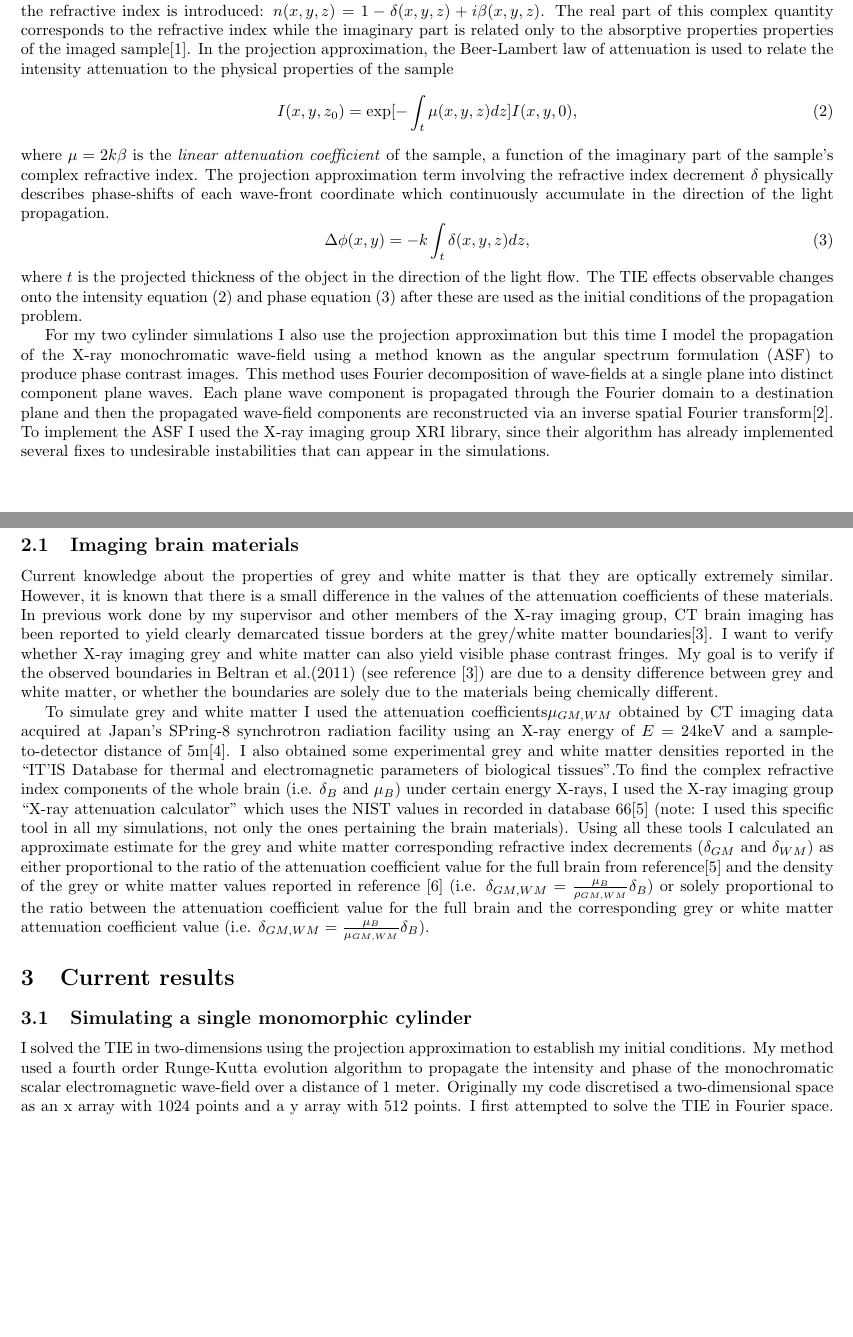
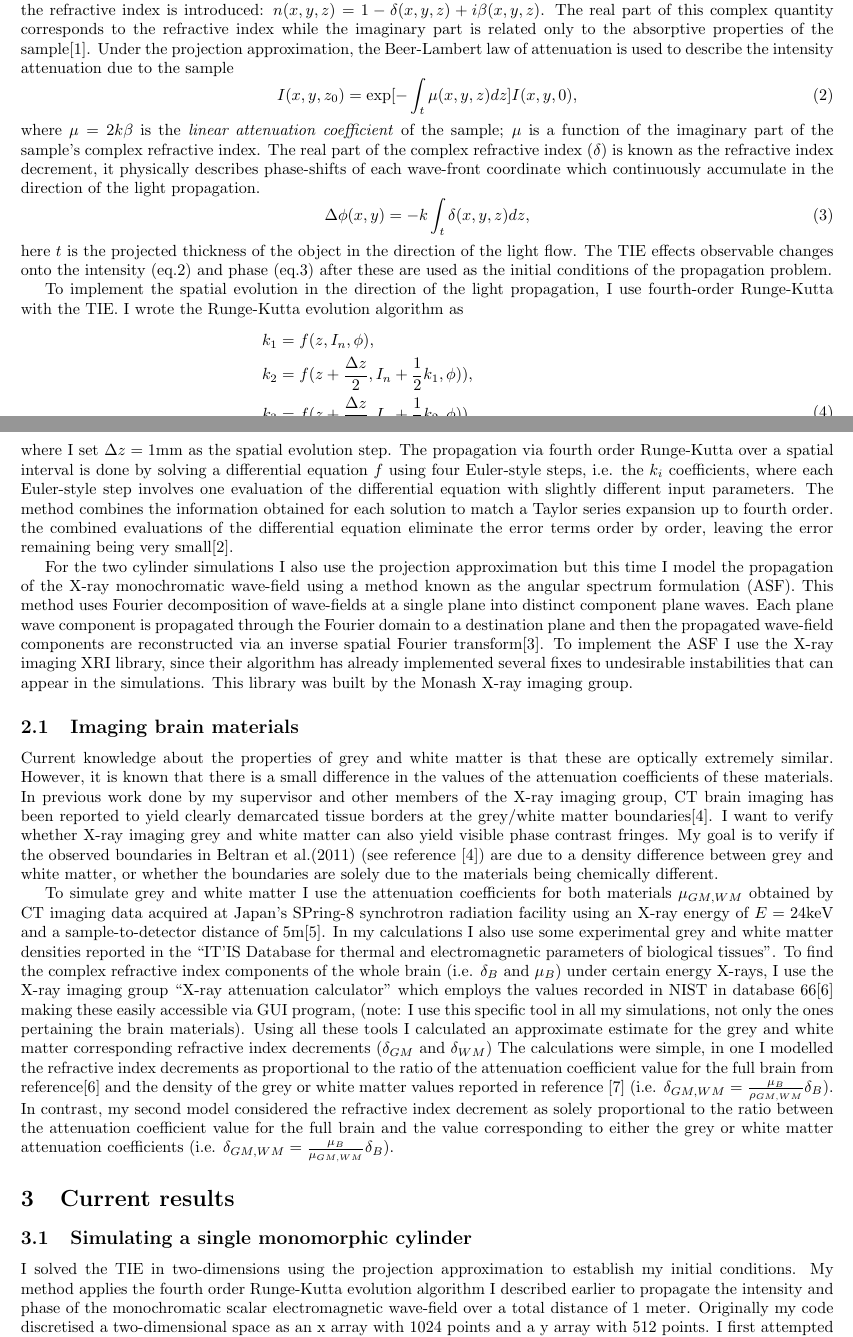
Before and after one commit to anabanami/X-ray-kitchen, a LaTeX document (report2/report2.tex): two parts of pages 1 and 2 of 7, joined at a grey line, cut so that both start at the same text, the shorter picture padded with empty space. Compiled offline with pdfLaTeX.

Commit message:
Draft 1 report week 9 completed

```diff
--- a/report2/report2.tex
+++ b/report2/report2.tex
@@ -31,36 +30,47 @@ where $k$ is the wave-number, $I(x, y, z)$ is the intensity and $\phi(x, y, z)$
-The projection approximation takes into account X-ray--matter interaction, therefore the position dependent and complex form for the refractive index is introduced: $n(x, y, z) = 1 - \delta(x, y, z) + i \beta(x, y, z)$. The real part of this complex quantity corresponds to the refractive index while the imaginary part is related only to the absorptive properties  properties of the imaged sample\cite{PagsTutes}.
-In the projection approximation, the Beer-Lambert law of attenuation is used to relate the intensity attenuation to the physical properties of the sample
+here $k$ is the wave-number, $I(x, y, z)$ is the intensity and $\phi(x, y, z)$ is the phase of the X-ray beam.
+The projection approximation takes into account X-ray--matter interaction therefore, the position dependent and complex form for the refractive index is introduced: $n(x, y, z) = 1 - \delta(x, y, z) + i \beta(x, y, z)$. The real part of this complex quantity corresponds to the refractive index while the imaginary part is related only to the absorptive properties of the sample\cite{PagsTutes}.
+Under the projection approximation, the Beer-Lambert law of attenuation is used to describe the intensity attenuation due to the sample
 \begin{equation}\label{eq:2}
 I(x, y, z_0) = \mathrm{exp}[-\int_{t} \mu(x, y, z) dz] I(x, y, 0),
 \end{equation}
-where $\mu = 2k\beta$ is the \textit{linear attenuation coefficient} of the sample, a function of the imaginary part of the sample's complex refractive index.
-The projection approximation term involving the refractive index decrement $\delta$ physically describes phase-shifts of each wave-front coordinate which continuously accumulate in the direction of the light propagation.
+where $\mu = 2k\beta$ is the \textit{linear attenuation coefficient} of the sample; $\mu$ is a function of the imaginary part of the sample's complex refractive index.
+The real part of the complex refractive index ($\delta$) is known as the refractive index decrement, it physically describes phase-shifts of each wave-front coordinate which continuously accumulate in the direction of the light propagation.
 \begin{equation}\label{eq:3}
 \Delta \phi(x, y) = -k \int_{t}\delta(x, y, z)dz,
 \end{equation}
-where $t$ is the projected thickness of the object in the direction of the light flow.
-The TIE effects observable changes onto the intensity equation (\ref{eq:2}) and phase equation (\ref{eq:3}) after these are used as the initial conditions of the propagation problem.
+here $t$ is the projected thickness of the object in the direction of the light flow.
+The TIE effects observable changes onto the intensity (eq.\ref{eq:2}) and phase (eq.\ref{eq:3}) after these are used as the initial conditions of the propagation problem.
 
-% <<<MORE RK DEETS?>>>
+To implement the spatial evolution in the direction of the light propagation, I use fourth-order Runge-Kutta with the TIE. I wrote the Runge-Kutta evolution algorithm as
+\begin{equation} \label{eq:4}
+\begin{split}
+&k_1 = f(z, I_n, \phi),\\
+&k_2 = f(z + \frac{\Delta z}{2}, I_n + \frac{1}{2}k_1, \phi)),\\
+&k_3 = f(z + \frac{\Delta z}{2}, I_n + \frac{1}{2}k_2, \phi)),\\
+&k_4 = f(z + \Delta z, I_n + k_3, \phi)),\\
+&I_{n + 1} = I_{n} + \frac{1}{6}(k_1 + 2k_2 + 2k_3 + k_4) + O(\Delta z^5),\\
+\end{split}
+\end{equation}
+where I set $\Delta z = 1$mm as the spatial evolution step. The propagation via fourth order Runge-Kutta over a spatial interval is done by solving a differential equation $f$ using four Euler-style steps, i.e. the $k_i$ coefficients, where each Euler-style step involves one evaluation of the differential equation with slightly different input parameters. The method combines the information obtained for each solution to match a Taylor series expansion up to fourth order. the combined evaluations of the differential equation eliminate the error terms order by order, leaving the error remaining being very small\cite{N_R}.
 
-For my two cylinder simulations I also use the projection approximation but this time I model the propagation of the X-ray monochromatic wave-field using a method known as the angular spectrum formulation (ASF) to produce phase contrast images. This method uses Fourier decomposition of wave-fields at a single plane into distinct component plane waves. Each plane wave component is propagated through the Fourier domain to a destination plane and then the propagated wave-field components are reconstructed via an inverse spatial Fourier transform\cite{Goodman}. To implement the ASF I used the X-ray imaging group XRI library, since their algorithm has already implemented several fixes to undesirable instabilities that can appear in the simulations.
+For the two cylinder simulations I also use the projection approximation but this time I model the propagation of the X-ray monochromatic wave-field using a method known as the angular spectrum formulation (ASF). This method uses Fourier decomposition of wave-fields at a single plane into distinct component plane waves. Each plane wave component is propagated through the Fourier domain to a destination plane and then the propagated wave-field components are reconstructed via an inverse spatial Fourier transform\cite{Goodman}. To implement the ASF I use the X-ray imaging XRI library, since their algorithm has already implemented several fixes to undesirable instabilities that can appear in the simulations. This library was built by the Monash X-ray imaging group.
 
 \subsection{Imaging brain materials}
-Current knowledge about the properties of grey and white matter is that they are optically extremely similar. However, it is known that there is a small difference in the values of the attenuation coefficients of these materials. In previous work done by my supervisor and other members of the X-ray imaging group, CT brain imaging has been reported to yield clearly demarcated tissue borders at the grey/white matter boundaries\cite{Beltran2}. I want to verify whether X-ray imaging grey and white matter can also yield visible phase contrast fringes. My goal is to verify if the observed boundaries in Beltran et al.(2011) (see reference \cite{Beltran2}) are due to a density difference between grey and white matter, or whether the boundaries are solely due to the materials being chemically different.
+Current knowledge about the properties of grey and white matter is that these are optically extremely similar. However, it is known that there is a small difference in the values of the attenuation coefficients of these materials. In previous work done by my supervisor and other members of the X-ray imaging group, CT brain imaging has been reported to yield clearly demarcated tissue borders at the grey/white matter boundaries\cite{Beltran2}. I want to verify whether X-ray imaging grey and white matter can also yield visible phase contrast fringes. My goal is to verify if the observed boundaries in Beltran et al.(2011) (see reference \cite{Beltran2}) are due to a density difference between grey and white matter, or whether the boundaries are solely due to the materials being chemically different.
 
-To simulate grey and white matter I used the attenuation coefficients${\mu_{GM,WM}}$ obtained by CT imaging data acquired at Japan's SPring-8 synchrotron radiation facility using an X-ray energy of $E = 24$keV and a sample-to-detector distance of $5$m\cite{Linda}. I also obtained some experimental grey and white matter densities reported in the ``IT’IS Database for thermal and electromagnetic parameters of biological tissues".To find the complex refractive index components of the whole brain (i.e. $\delta_B$ and $\mu_B$) under certain energy X-rays, I used the X-ray imaging group ``X-ray attenuation calculator" which uses the NIST values in recorded in database 66\cite{NIST} (note: I used this specific tool in all my simulations, not only the ones pertaining the brain materials).
-Using all these tools I calculated an approximate estimate for the grey and white matter corresponding refractive index decrements ($\delta_{GM}$ and $\delta_{WM}$) as either proportional to the ratio of the attenuation coefficient value for the full brain from reference\cite{NIST} and the density of the grey or white matter values reported in reference \cite{ITIS} (i.e. $\delta_{GM,WM} = \frac{\mu_B}{\rho_{GM,WM}} \delta_B$) or solely proportional to the ratio between the attenuation coefficient value for the full brain and the corresponding grey or white matter attenuation coefficient value (i.e. $\delta_{GM,WM} = \frac{\mu_B}{\mu_{GM,WM}} \delta_B$).
+To simulate grey and white matter I use the attenuation coefficients for both materials $\mu_{GM,WM}$ obtained by CT imaging data acquired at Japan's SPring-8 synchrotron radiation facility using an X-ray energy of $E = 24$keV and a sample-to-detector distance of $5$m\cite{Linda}. In my calculations I also use some experimental grey and white matter densities reported in the ``IT’IS Database for thermal and electromagnetic parameters of biological tissues". To find the complex refractive index components of the whole brain (i.e. $\delta_B$ and $\mu_B$) under certain energy X-rays, I use the X-ray imaging group ``X-ray attenuation calculator" which employs the values recorded in NIST in database 66\cite{NIST} making these easily accessible via GUI program, (note: I use this specific tool in all my simulations, not only the ones pertaining the brain materials).
+Using all these tools I calculated an approximate estimate for the grey and white matter corresponding refractive index decrements ($\delta_{GM}$ and $\delta_{WM}$) The calculations were simple, in one I modelled the refractive index decrements as proportional to the ratio of the attenuation coefficient value for the full brain from reference\cite{NIST} and the density of the grey or white matter values reported in reference \cite{ITIS} (i.e. $\delta_{GM,WM} = \frac{\mu_B}{\rho_{GM,WM}} \delta_B$). In contrast, my second model considered the refractive index decrement as solely proportional to the ratio between the attenuation coefficient value for the full brain and the value corresponding to either the grey or white matter attenuation coefficients (i.e. $\delta_{GM,WM} = \frac{\mu_B}{\mu_{GM,WM}} \delta_B$).
 
 \section{Current results}
 \subsection{Simulating a single monomorphic cylinder}
-I solved the TIE in two-dimensions using the projection approximation to establish my initial conditions. My method used a fourth order Runge-Kutta evolution algorithm to propagate the intensity and phase of the monochromatic scalar electromagnetic wave-field over a distance of 1 meter. Originally my code discretised a two-dimensional space as an x array with 1024 points and a y array with 512 points. I first attempted to solve the TIE in Fourier space. To calculate the wave-field's derivative terms in equation (\ref{eq:1}) I used the Fourier derivative theorem to write the derivatives. I also defined functions describing the geometry and optical properties (i.e. refractive index: $\delta(x, y, z)$ and $\mu(x, y, z)$) of the simulated cylinder. Both $\delta$ and $\mu$ functions used a sigmoid function with adjustable gradient to slightly blur the edge of the cylinder and avoid instability while solving the integrals in equations (\ref{eq:2}) and (\ref{eq:3}). My method was slow due to the Fourier derivatives and the output intensity profile after propagation did not appear very stable. I adjusted the ratio of the spacings in my discretised space several times to make sure that the Nyquist mode of the TIE was resolved adequately. Eventually I managed to get a smooth looking intensity profile.
+I solved the TIE in two-dimensions using the projection approximation to establish my initial conditions. My method applies the fourth order Runge-Kutta evolution algorithm I described earlier to propagate the intensity and phase of the monochromatic scalar electromagnetic wave-field over a total distance of 1 meter. Originally my code discretised a two-dimensional space as an x array with 1024 points and a y array with 512 points. I first attempted to solve the TIE in Fourier space. To calculate the wave-field's derivative terms in equation (\ref{eq:1}) I use the Fourier derivative theorem to write the derivatives. I also defined functions describing the geometry and optical properties (i.e. refractive index: $\delta(x, y, z)$ and $\mu(x, y, z)$) of the simulated cylinder. Both $\delta$ and $\mu$ functions use a sigmoid function with adjustable gradient to slightly blur the edge of the cylinder and avoid instability while solving the integrals in equations (\ref{eq:2}) and (\ref{eq:3}). My method was slow due to the Fourier derivatives and the output intensity profile after propagation did not appear very stable. I adjusted the ratio of the spacings in my discretised space several times to make sure that the Nyquist mode of the TIE was resolved adequately. Eventually I managed to get a smooth looking intensity profile.
 \begin{Figure}
 \centering
 \includegraphics[width=\linewidth]{Fourier_intensity_profile.pdf}
 \captionof{figure}{This phase contrast image and phase contrast cross section were the best results I obtained from my Fourier TIE method. Unfortunately my Fourier method was not able to simultaneously match the expected phase contrast peak height given this energy and sample material parameters while at the same time remaining stable. The parameters used to obtain this image were an X-ray energy equal to $22.1629$keV (corresponding to a Ag k-alpha 1 source), the cylinder's material was water which has a refractive index decrement $\delta = 468.141$nm while the attenuation coefficient is $\mu = 64.38436\mathrm{m^{-1}}$. The cylinder's radius was $R = 6.375$mm. The sigmoid function blurred $0.5$ pixels over the edge of the imaged cylinder. The propagation distance used was $z = 1$m.}
 \end{Figure}
 
-After obtaining this result I decided partially to change my approach and at the suggestion of my supervisor I solved the TIE in position space with finite differences. I used \texttt{numpy.gradient} for the derivative terms and \texttt{scipy.ndimage.laplace} for the phase Laplacian term in the TIE. This time my code discretised the two-dimensional space as an x and a y array each with 1024 points.
+After obtaining this result I decided partially to change my approach and at the suggestion of my supervisor I solved the TIE in position space with finite differences. I use \texttt{numpy.gradient} for the derivative terms and \texttt{scipy.ndimage.laplace} for the phase Laplacian term in the TIE. This time my code discretised the two-dimensional space as an x and a y array each with 1024 points.
 After these changes I was able to understand the probable underlying reason why my Fourier method didn't work even though in theory it should have, given that it is accurate to infinite order\cite{Chris}\cite{Fornberg}. The issue was due to an effect known as Gibbs phenomenon, this effect occurs when the nth partial sum of a Fourier series undergoes large oscillations near regions with jump discontinuities\cite{Gibbs}. Discovering that higher degree polynomial interpolation does not always improve accuracy was interesting and certainly unexpected.
 \begin{Figure}
 \centering
```
Also changed, not shown: report2/mybib.bib (+11 -5 lines), report2/report2.tex (9 more changed lines).
